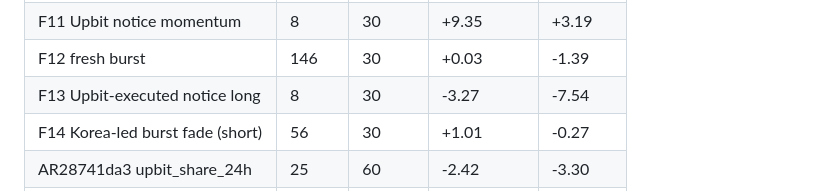
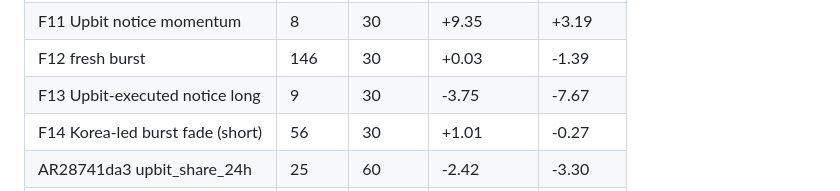
Before and after one commit to TheaWY/AltCoin_Trading, a Markdown page: research/autoresearch/status.md, the part around one of its changes. GitHub-like rendering.

Commit message:
autoresearch cycle 2026-11-13 13:15
Co-Authored-By: Claude Fable 5.1 <noreply@anthropic.com>
Claude-Session: https://claude.ai/code/session_01KV1QeD2ctJ7msUEcqq5Zkj

```diff
--- a/research/autoresearch/status.md
+++ b/research/autoresearch/status.md
@@ -84,7 +84,7 @@ Hypotheses: 654 tested (4 errors), 0 passed the full rule, 0 queued. Running BHY
 | F10 pairs divergence | 136 | 60 | -0.82 | -2.49 |
 | F11 Upbit notice momentum | 8 | 30 | +9.35 | +3.19 |
 | F12 fresh burst | 146 | 30 | +0.03 | -1.39 |
-| F13 Upbit-executed notice long | 8 | 30 | -3.27 | -7.54 |
+| F13 Upbit-executed notice long | 9 | 30 | -3.75 | -7.67 |
 | F14 Korea-led burst fade (short) | 56 | 30 | +1.01 | -0.27 |
 | AR28741da3 upbit_share_24h | 25 | 60 | -2.42 | -3.30 |
 | ARa200b4d5 upbit_share_7d | 25 | 60 | -2.23 | -3.11 |
```
Also changed, not shown: other parts of research/autoresearch/status.md (+1 -1 lines).
